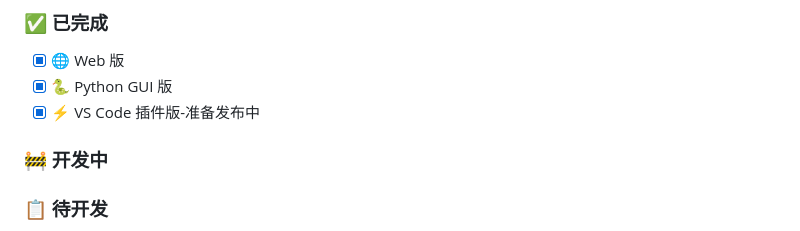
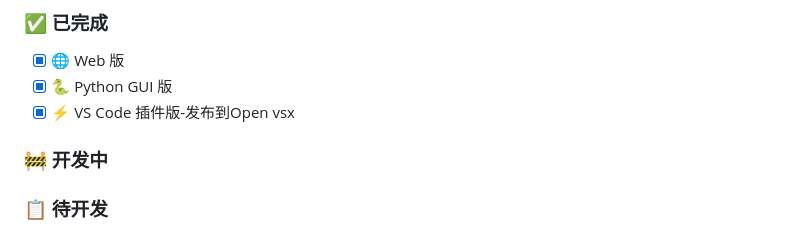
Before and after one commit to vestjin/repo2md, a Markdown page: README.md, the part around the change. Drawn GitHub-style.

```diff
--- a/README.md
+++ b/README.md
@@ -5,7 +5,7 @@
 ### ✅ 已完成
 - [x] 🌐 Web 版
 - [x] 🐍 Python GUI 版
-- [x] ⚡ VS Code 插件版-准备发布中
+- [x] ⚡ VS Code 插件版-发布到Open vsx
 
 ### 🚧 开发中
 
```
